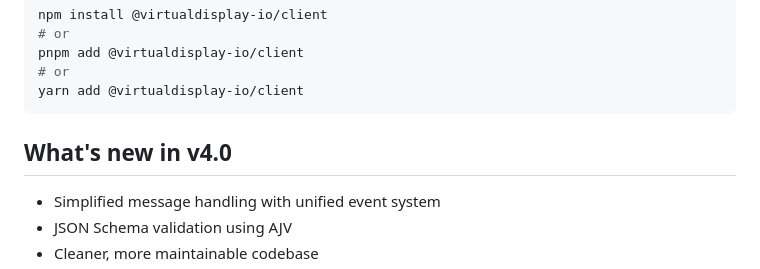
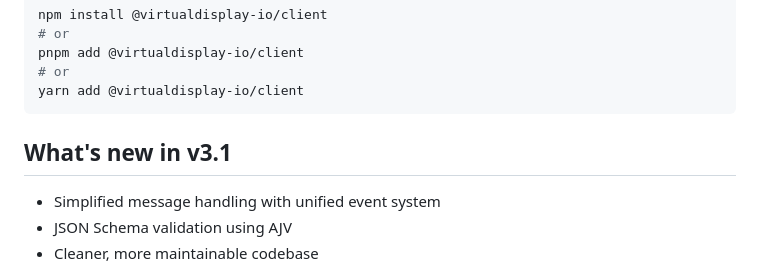
Before and after one commit to virtualdisplay-io/client, a Markdown page: README.md, the part around the change. GitHub-like rendering.

Commit message:
docs: update README version reference to v3.1 (#44)
The release created v3.1.0 instead of v4.0.0 due to semantic-release
not recognizing the breaking change marker properly.

````diff
--- a/README.md
+++ b/README.md
@@ -20,7 +20,7 @@ pnpm add @virtualdisplay-io/client
 yarn add @virtualdisplay-io/client
 ```
 
-## What's new in v4.0
+## What's new in v3.1
 
 - Simplified message handling with unified event system
 - JSON Schema validation using AJV
````
